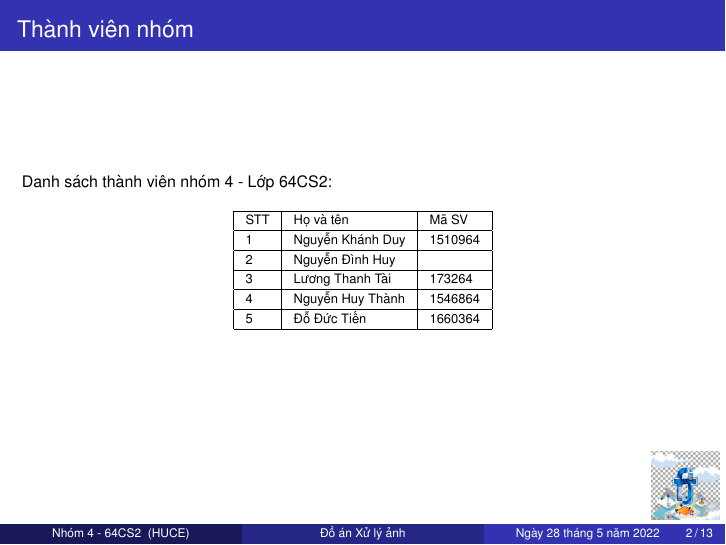
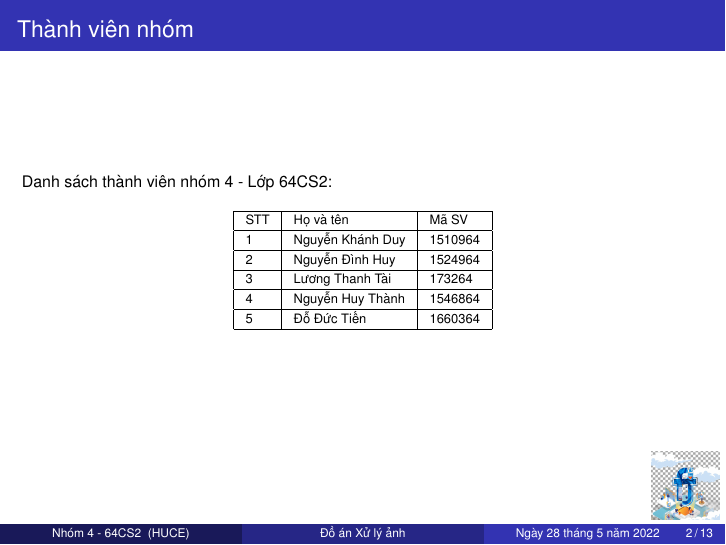
Before and after one commit to outlook1227/Document-in-LaTex, LaTeX slides (Group 4 - 64CS2 - Digital Image Processing Project slides/Nhóm 4 - 64CS2 (Tiếng Việt).tex): page 2 of 13. Compiled offline with pdfLaTeX.

Commit message:
Update Nhóm 4 - 64CS2 (Tiếng Việt).tex

```diff
--- a/Group 4 - 64CS2 - Digital Image Processing Project slides/Nhóm 4 - 64CS2 (Tiếng Việt).tex
+++ b/Group 4 - 64CS2 - Digital Image Processing Project slides/Nhóm 4 - 64CS2 (Tiếng Việt).tex
@@ -12,7 +12,7 @@
 	Giảng viên: TS Thái Thị Nguyệt}
 \logo{}
 \institute[HUCE]{\fontsize{9.5pt}{10.5pt}\selectfont Khoa công nghệ thông tin - Đại học Xây dựng Hà Nội}
-%\date{}
+\date{Ngày 28 tháng 5 năm 2022}
 \subject{Đồ án}
 \setbeamercovered{transparent}
 \setbeamertemplate{navigation symbols}{\includegraphics[width=1.2cm]{FIT_HUCE.jpg}}
@@ -37,7 +37,7 @@
 		\hline
 		\fontsize{6.5pt}{8pt}\selectfont STT & 	\fontsize{6.5pt}{8pt}\selectfont Họ và tên  & 		\fontsize{6.5pt}{8pt}\selectfont Mã SV \\ 	\hline
 		\fontsize{6.5pt}{8pt}\selectfont 1 & 	\fontsize{6.5pt}{8pt}\selectfont Nguyễn Khánh Duy &  	\fontsize{6.5pt}{8pt}\selectfont 1510964\\ 	\hline
-		\fontsize{6.5pt}{8pt}\selectfont 2 & 	\fontsize{6.5pt}{8pt}\selectfont Nguyễn Đình Huy &  	\fontsize{6.5pt}{8pt}\selectfont \\			\hline
+		\fontsize{6.5pt}{8pt}\selectfont 2 & 	\fontsize{6.5pt}{8pt}\selectfont Nguyễn Đình Huy &  	\fontsize{6.5pt}{8pt}\selectfont 1524964\\	\hline
 		\fontsize{6.5pt}{8pt}\selectfont 3 & 	\fontsize{6.5pt}{8pt}\selectfont Lương Thanh Tài &  	\fontsize{6.5pt}{8pt}\selectfont 173264   \\ 	\hline
 		\fontsize{6.5pt}{8pt}\selectfont 4 & 	\fontsize{6.5pt}{8pt}\selectfont Nguyễn Huy Thành &  	\fontsize{6.5pt}{8pt}\selectfont 1546864  \\ 	\hline
 		\fontsize{6.5pt}{8pt}\selectfont 5 & 	\fontsize{6.5pt}{8pt}\selectfont Đỗ Đức Tiến & 		\fontsize{6.5pt}{8pt}\selectfont 1660364  \\	\hline
```
